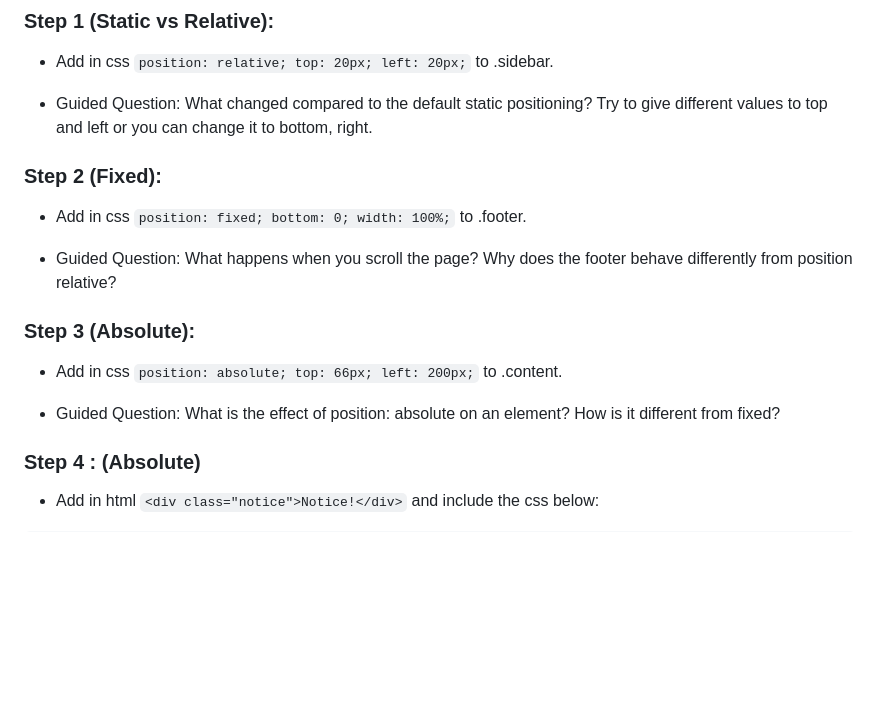
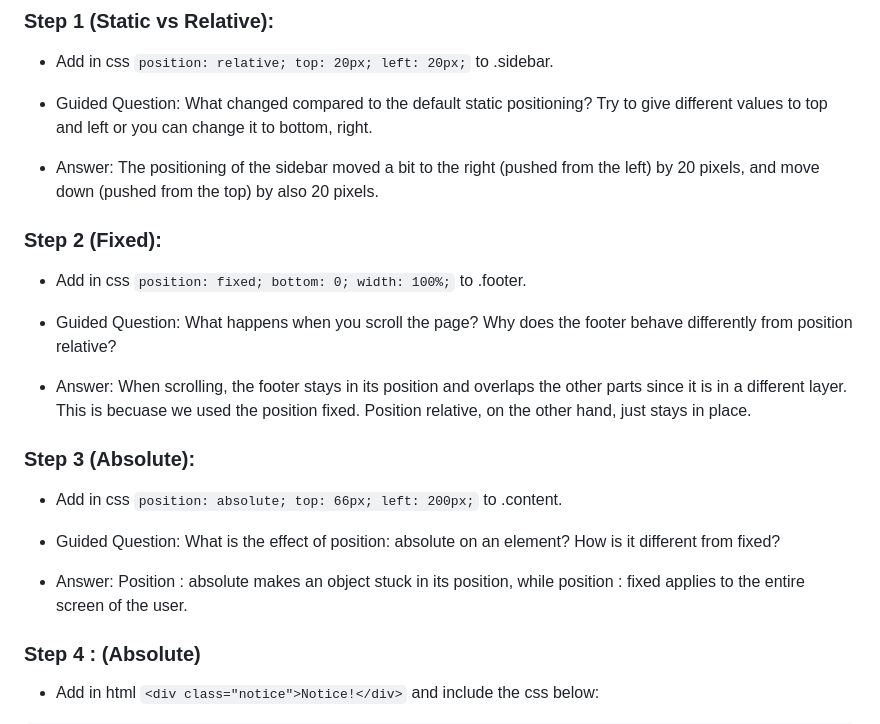
Before and after one commit to maggie-velasco/Q4CS3_AgaVelasco-Paired-repository, a Markdown page: 9KAgaVelascoseatwork2.md, the part around one of its changes. GitHub-like rendering; blank space fills up the shorter version.

Commit message:
Enhance CSS positioning section with guided questions
Updated explanations for CSS positioning concepts including relative, fixed, and absolute positioning. Added guided questions and answers for better understanding.

````diff
--- a/9KAgaVelascoseatwork2.md
+++ b/9KAgaVelascoseatwork2.md
@@ -57,17 +57,23 @@
 
 - Guided Question: What changed compared to the default static positioning? Try to give different values to top and left or you can change it to bottom, right.
 
+- Answer: The positioning of the sidebar moved a bit to the right (pushed from the left) by 20 pixels, and move down (pushed from the top) by also 20 pixels.
+
 ### Step 2 (Fixed):
 
 - Add in css ```position: fixed; bottom: 0; width: 100%;``` to .footer.
 
 - Guided Question: What happens when you scroll the page? Why does the footer behave differently from position relative?
 
+- Answer: When scrolling, the footer stays in its position and overlaps the other parts since it is in a different layer. This is becuase we used the position fixed. Position relative, on the other hand, just stays in place.
+
 ### Step 3 (Absolute):
 
 - Add in css ```position: absolute; top: 66px; left: 200px;``` to .content.
 
 - Guided Question: What is the effect of position: absolute on an element? How is it different from fixed?
+
+- Answer: Position : absolute makes an object stuck in its position, while position : fixed applies to the entire screen of the user.
 
 ### Step 4 : (Absolute)
 
````
Also changed, not shown: other parts of 9KAgaVelascoseatwork2.md (+1 -0 lines).
